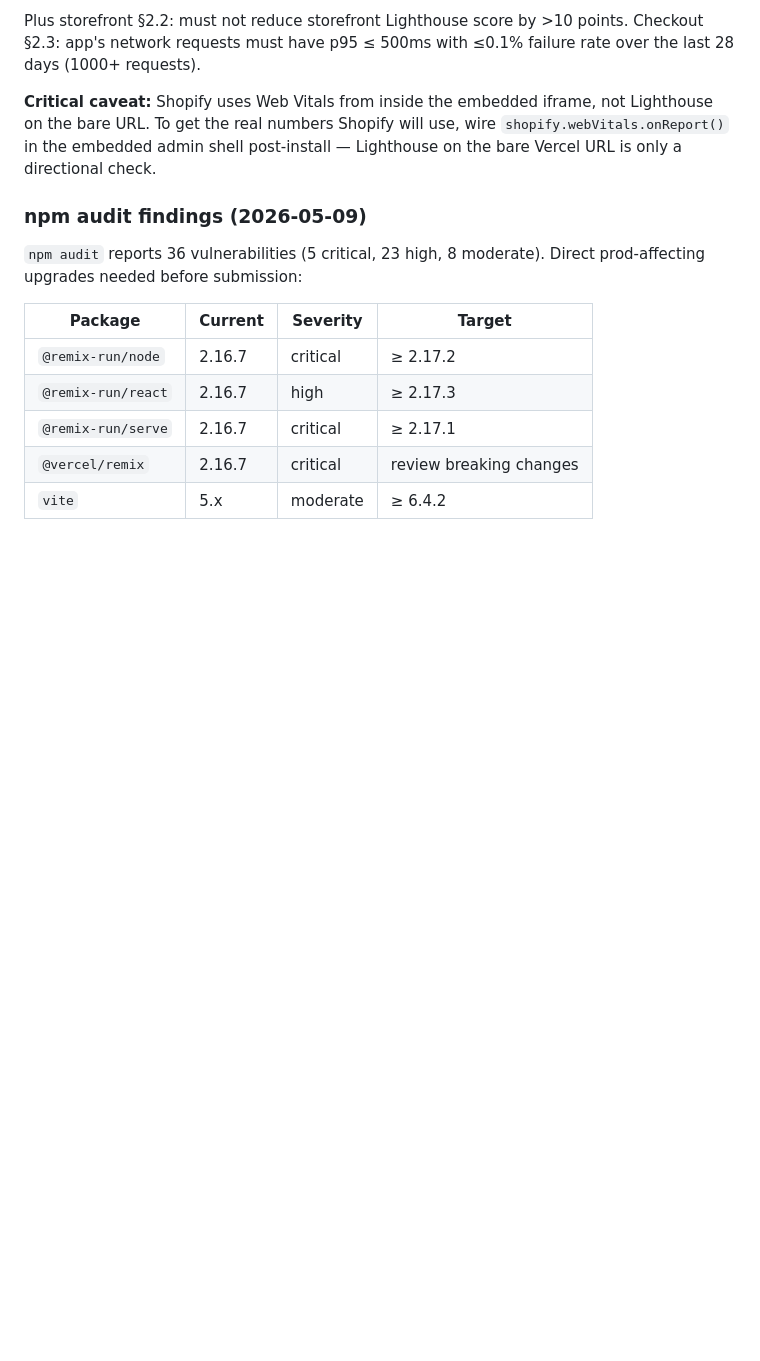
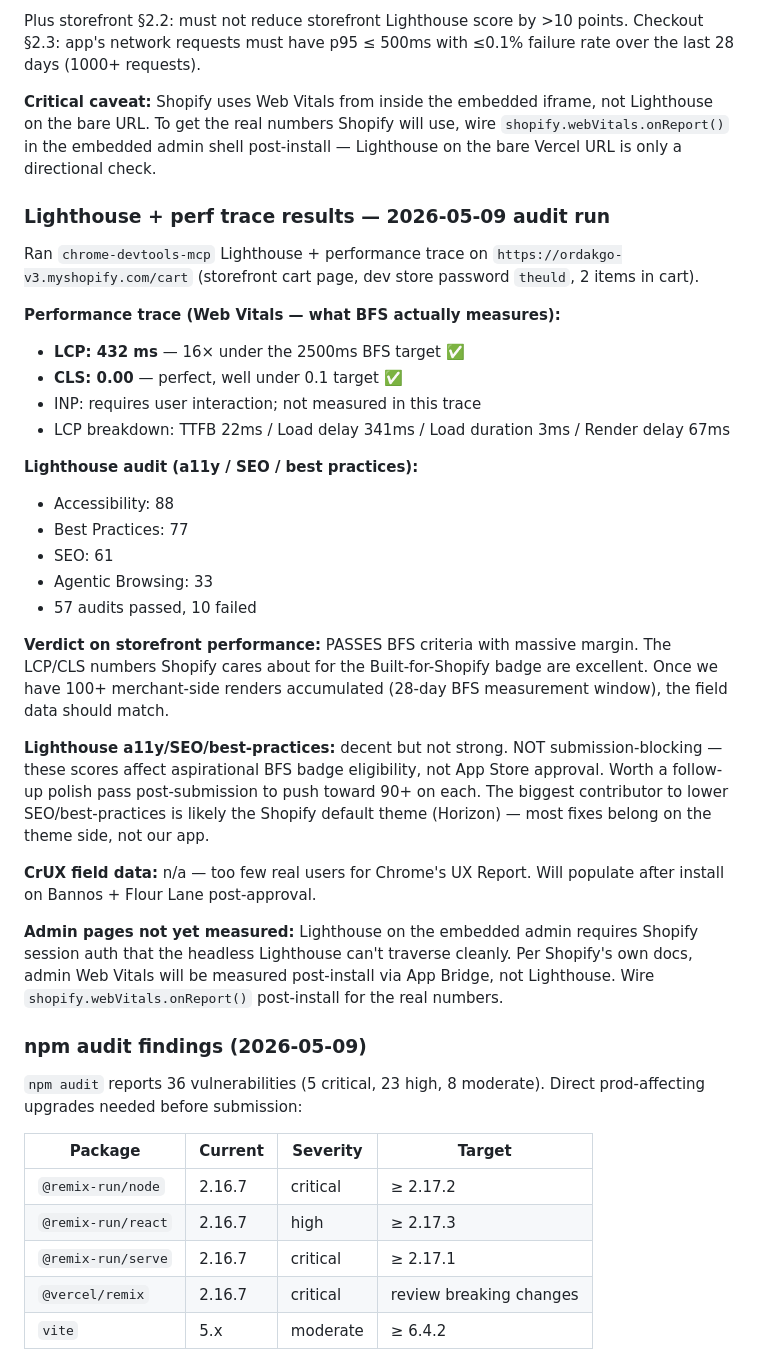
Before and after one commit to bannoscakes/ordakGov2, a Markdown page: SHOPIFY_APP_STORE_CHECKLIST.md, the part around the change. Drawn GitHub-style; blank space fills up the shorter version.

Commit message:
docs(checklist): add Lighthouse + perf-trace audit results
Ran chrome-devtools-mcp Lighthouse + performance trace against the
ordakgo-v3 storefront /cart page (with items, dev store password):

Performance trace (Web Vitals — what BFS measures):
- LCP: 432ms — 16x under the 2500ms BFS target
- CLS: 0.00 — perfect, well under 0.1 target
- INP: requires user interaction, not in this trace

Lighthouse:
- Accessibility 88, Best Practices 77, SEO 61, Agentic Browsing 33
- 57 audits passed, 10 failed

Verdict: storefront PASSES BFS criteria with massive margin. The
LCP/CLS metrics Shopify uses for the Built-for-Shopify badge are
excellent. The lower a11y/SEO scores aren't submission-blocking —
they affect aspirational BFS badge polish, not App Store approval.
Most contributors are theme-side (Horizon), not app-side.

Admin pages: deferred. Lighthouse on the embedded admin requires
Shopify session auth that headless Lighthouse can't traverse
cleanly. Shopify's own docs note BFS measures admin Web Vitals
from inside the embedded iframe via App Bridge, not Lighthouse —
wire shopify.webVitals.onReport() post-install for real numbers.

Co-Authored-By: Claude Opus 4.7 (1M context) <noreply@anthropic.com>

```diff
--- a/SHOPIFY_APP_STORE_CHECKLIST.md
+++ b/SHOPIFY_APP_STORE_CHECKLIST.md
@@ -276,6 +276,31 @@ Plus storefront §2.2: must not reduce storefront Lighthouse score by >10 points
 
 **Critical caveat:** Shopify uses Web Vitals from inside the embedded iframe, not Lighthouse on the bare URL. To get the real numbers Shopify will use, wire `shopify.webVitals.onReport()` in the embedded admin shell post-install — Lighthouse on the bare Vercel URL is only a directional check.
 
+### Lighthouse + perf trace results — 2026-05-09 audit run
+
+Ran `chrome-devtools-mcp` Lighthouse + performance trace on `https://ordakgo-v3.myshopify.com/cart` (storefront cart page, dev store password `theuld`, 2 items in cart).
+
+**Performance trace (Web Vitals — what BFS actually measures):**
+- **LCP: 432 ms** — 16× under the 2500ms BFS target ✅
+- **CLS: 0.00** — perfect, well under 0.1 target ✅
+- INP: requires user interaction; not measured in this trace
+- LCP breakdown: TTFB 22ms / Load delay 341ms / Load duration 3ms / Render delay 67ms
+
+**Lighthouse audit (a11y / SEO / best practices):**
+- Accessibility: 88
+- Best Practices: 77
+- SEO: 61
+- Agentic Browsing: 33
+- 57 audits passed, 10 failed
+
+**Verdict on storefront performance:** PASSES BFS criteria with massive margin. The LCP/CLS numbers Shopify cares about for the Built-for-Shopify badge are excellent. Once we have 100+ merchant-side renders accumulated (28-day BFS measurement window), the field data should match.
+
+**Lighthouse a11y/SEO/best-practices:** decent but not strong. NOT submission-blocking — these scores affect aspirational BFS badge eligibility, not App Store approval. Worth a follow-up polish pass post-submission to push toward 90+ on each. The biggest contributor to lower SEO/best-practices is likely the Shopify default theme (Horizon) — most fixes belong on the theme side, not our app.
+
+**CrUX field data:** n/a — too few real users for Chrome's UX Report. Will populate after install on Bannos + Flour Lane post-approval.
+
+**Admin pages not yet measured:** Lighthouse on the embedded admin requires Shopify session auth that the headless Lighthouse can't traverse cleanly. Per Shopify's own docs, admin Web Vitals will be measured post-install via App Bridge, not Lighthouse. Wire `shopify.webVitals.onReport()` post-install for the real numbers.
+
 ### npm audit findings (2026-05-09)
 
 `npm audit` reports 36 vulnerabilities (5 critical, 23 high, 8 moderate). Direct prod-affecting upgrades needed before submission:
```
